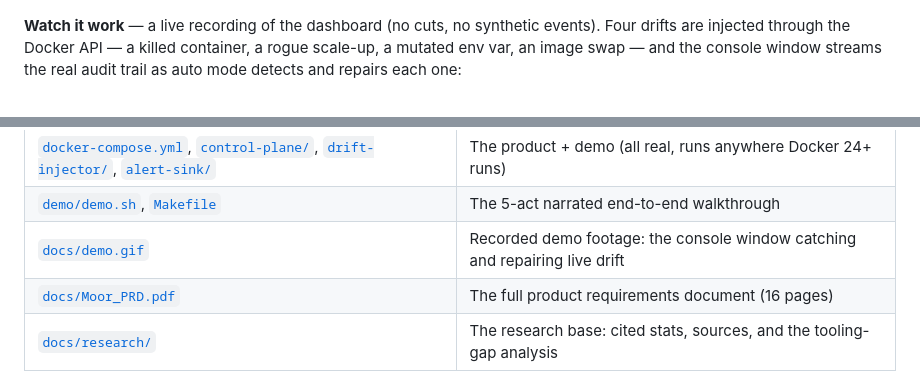
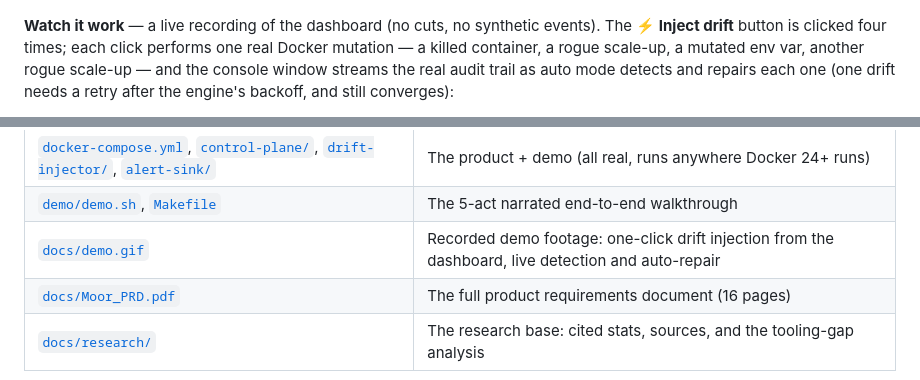
Before and after one commit to adventurewave-labs/moor, a Markdown page: README.md, 2 parts joined by grey strips. GitHub-like rendering.

Commit message:
docs: README describes the button-driven demo recording
Caption and repo table now match what the GIF actually shows: four clicks
on the Inject drift button (kill, scale, env, scale), live console
detection and auto-repair.

```diff
--- a/README.md
+++ b/README.md
@@ -33,7 +33,9 @@ payloads Slack would.
 ![Moor architecture: the reconcile control loop](docs/architecture.png)
 
 **Watch it work** — a live recording of the dashboard (no cuts, no synthetic
-events). Four drifts are injected through the Docker API — a killed container,
-a rogue scale-up, a mutated env var, an image swap — and the console window
-streams the real audit trail as auto mode detects and repairs each one:
+events). The **⚡ Inject drift** button is clicked four times; each click
+performs one real Docker mutation — a killed container, a rogue scale-up, a
+mutated env var, another rogue scale-up — and the console window streams the
+real audit trail as auto mode detects and repairs each one (one drift needs
+a retry after the engine's backoff, and still converges):
 
@@ -46,7 +48,7 @@ research it was built on:
 |---|---|
 | [`docker-compose.yml`](docker-compose.yml), [`control-plane/`](control-plane/), [`drift-injector/`](drift-injector/), [`alert-sink/`](alert-sink/) | The product + demo (all real, runs anywhere Docker 24+ runs) |
 | [`demo/demo.sh`](demo/demo.sh), [`Makefile`](Makefile) | The 5-act narrated end-to-end walkthrough |
-| [`docs/demo.gif`](docs/demo.gif) | Recorded demo footage: the console window catching and repairing live drift |
+| [`docs/demo.gif`](docs/demo.gif) | Recorded demo footage: one-click drift injection from the dashboard, live detection and auto-repair |
 | [`docs/Moor_PRD.pdf`](docs/Moor_PRD.pdf) | The full product requirements document (16 pages) |
 | [`docs/research/`](docs/research/)| The research base: cited stats, sources, and the tooling-gap analysis |
 
```
Also changed, not shown: other parts of README.md (+1 -1 lines).
